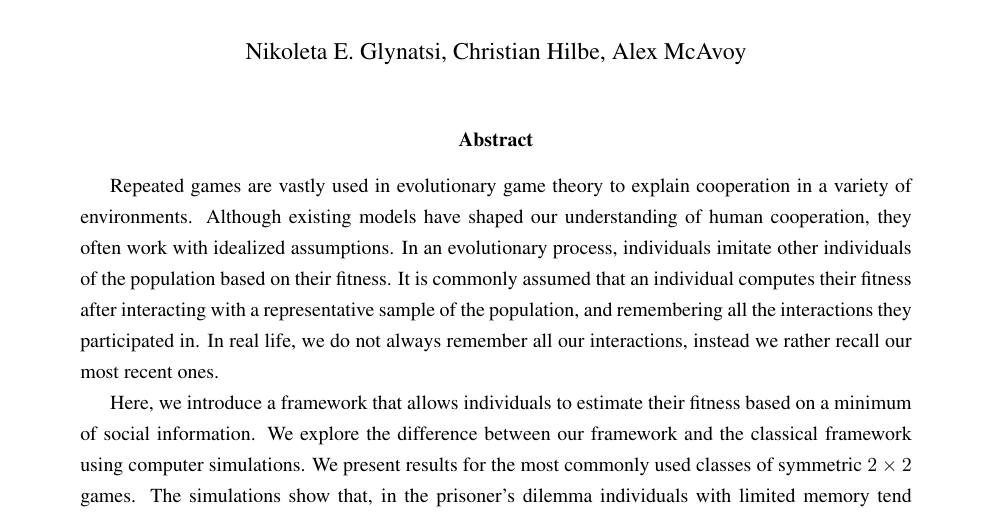
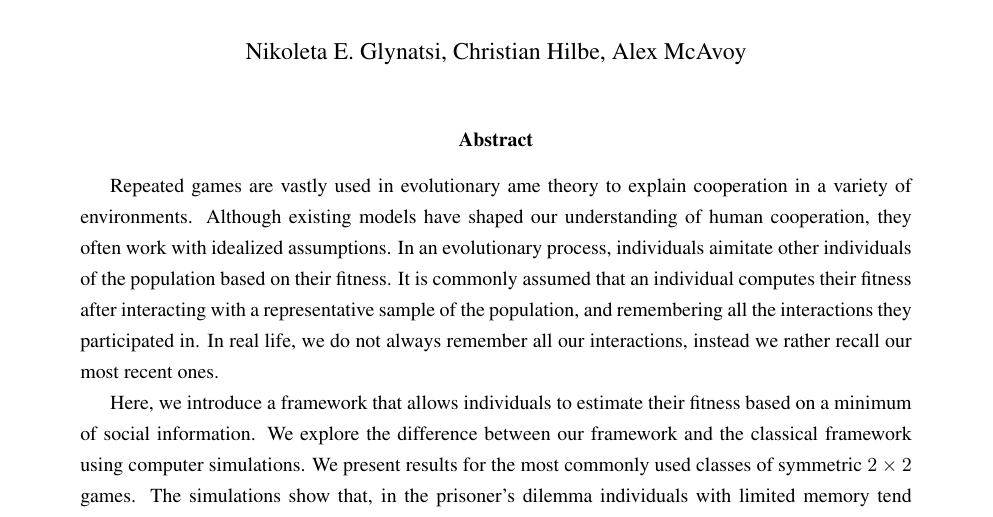
Before and after one commit to Nikoleta-v3/evolution-of-cooperation-with-limited-updating-payoff-memory, a LaTeX paper (main.tex): part of page 1 of 23, cut so that both start at the same text. Compiled offline with pdfLaTeX.

Commit message:
testing something regarding the line lenght

```diff
--- a/main.tex
+++ b/main.tex
@@ -93,8 +93,8 @@
 \maketitle
 
 \begin{abstract}
-Repeated games are vastly used in evolutionary game theory to explain cooperation in a variety of environments. Although existing models have shaped our understanding of human cooperation, they often work with idealized
-assumptions. In an evolutionary process, individuals imitate other individuals
+Repeated games are vastly used in evolutionary ame theory to explain cooperation in a variety of environments. Although existing models have shaped our understanding of human cooperation, they often work with idealized
+assumptions. In an evolutionary process, individuals aimitate other individuals
 of the population based on their fitness. It is commonly assumed that an
 individual computes their fitness after interacting with a representative sample
 of the population, and remembering all the interactions they participated in. In
```
